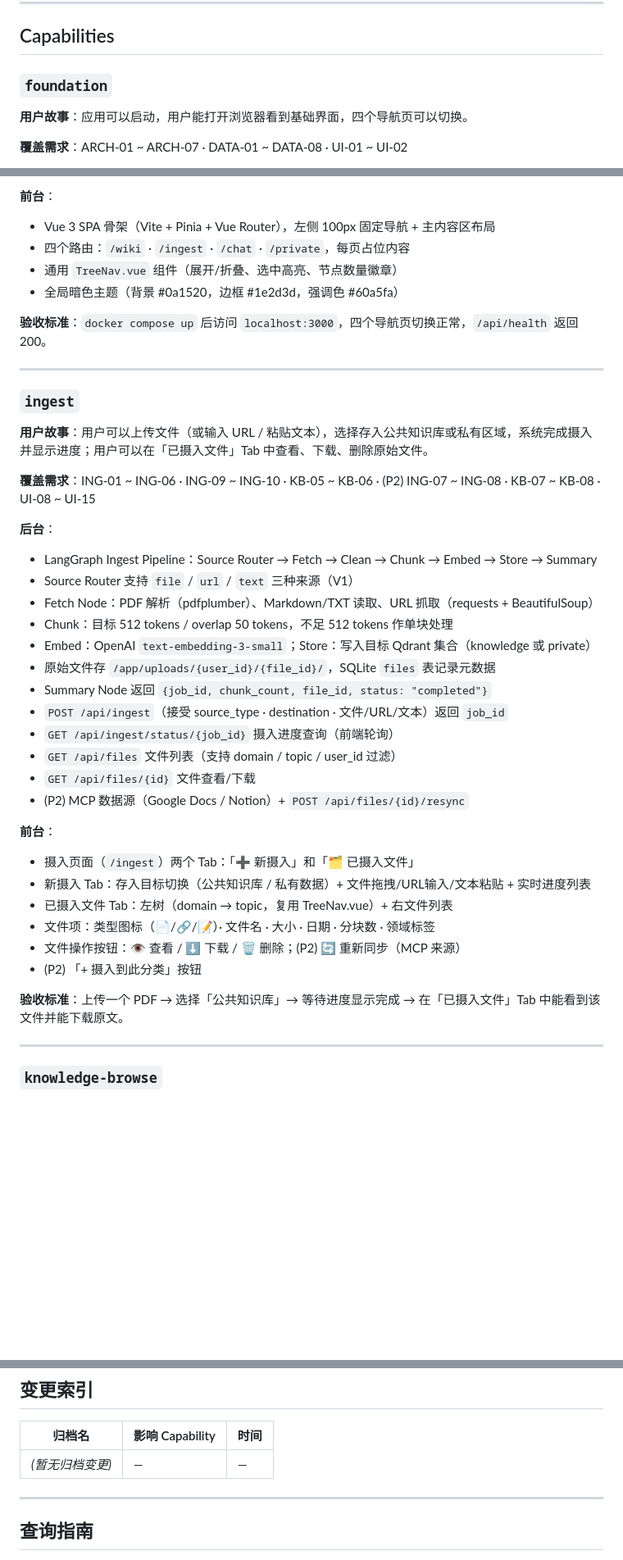
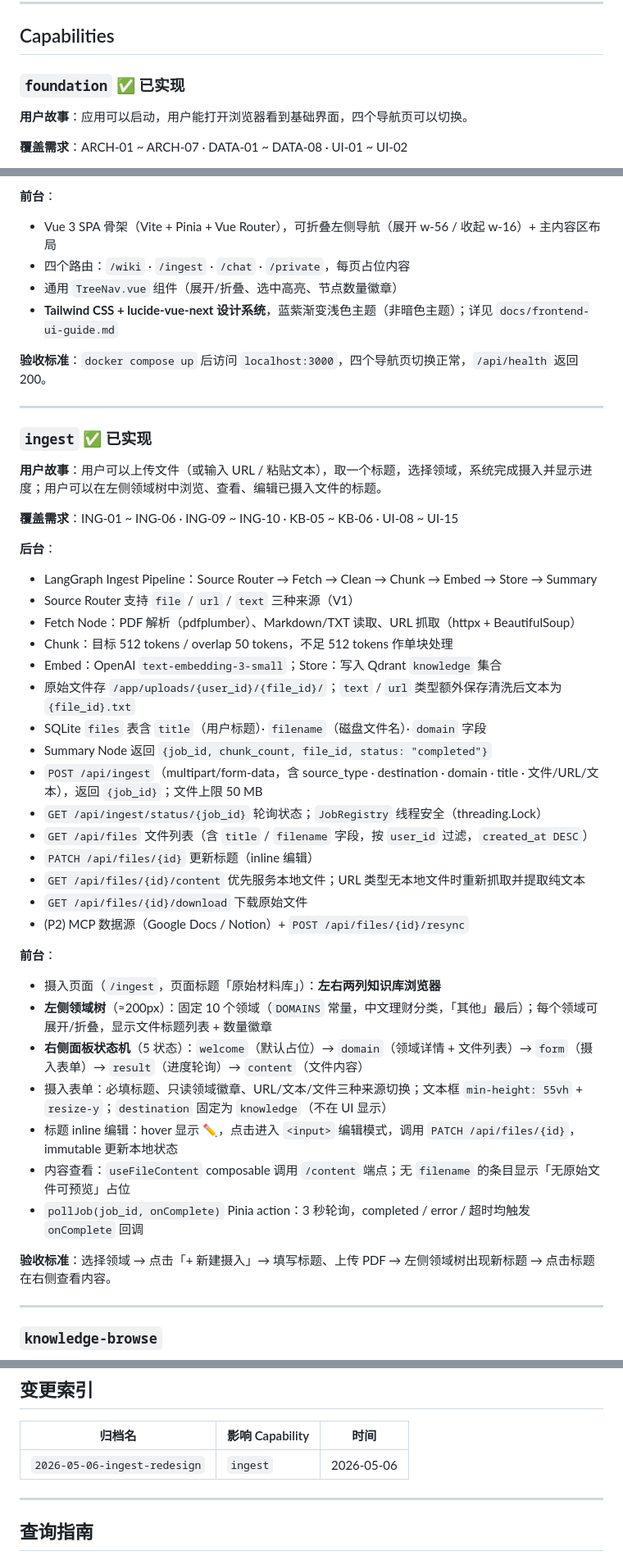
Before and after one commit to austinxyz/python-agent, a Markdown page: openspec/specs/README.md, 3 parts joined by grey strips. Shown at 82% size. GitHub-like rendering; blank space fills up the shorter version.

Commit message:
docs: update openspec README — mark foundation+ingest implemented, correct UI and ingest descriptions

```diff
--- a/openspec/specs/README.md
+++ b/openspec/specs/README.md
@@ -25,7 +25,7 @@
 
 ## Capabilities
 
-### `foundation`
+### `foundation` ✅ 已实现
 **用户故事**：应用可以启动，用户能打开浏览器看到基础界面，四个导航页可以切换。
 
 **覆盖需求**：ARCH-01 ~ ARCH-07 · DATA-01 ~ DATA-08 · UI-01 ~ UI-02
@@ -39,43 +39,47 @@
 - `GET /api/health` 健康检查，返回 LLM provider 名称 + Qdrant 连通状态
 
 **前台**：
-- Vue 3 SPA 骨架（Vite + Pinia + Vue Router），左侧 100px 固定导航 + 主内容区布局
+- Vue 3 SPA 骨架（Vite + Pinia + Vue Router），可折叠左侧导航（展开 w-56 / 收起 w-16）+ 主内容区布局
 - 四个路由：`/wiki` · `/ingest` · `/chat` · `/private`，每页占位内容
 - 通用 `TreeNav.vue` 组件（展开/折叠、选中高亮、节点数量徽章）
-- 全局暗色主题（背景 #0a1520，边框 #1e2d3d，强调色 #60a5fa）
+- **Tailwind CSS + lucide-vue-next 设计系统**，蓝紫渐变浅色主题（非暗色主题）；详见 `docs/frontend-ui-guide.md`
 
 **验收标准**：`docker compose up` 后访问 `localhost:3000`，四个导航页切换正常，`/api/health` 返回 200。
 
 ---
 
-### `ingest`
-**用户故事**：用户可以上传文件（或输入 URL / 粘贴文本），选择存入公共知识库或私有区域，系统完成摄入并显示进度；用户可以在「已摄入文件」Tab 中查看、下载、删除原始文件。
+### `ingest` ✅ 已实现
+**用户故事**：用户可以上传文件（或输入 URL / 粘贴文本），取一个标题，选择领域，系统完成摄入并显示进度；用户可以在左侧领域树中浏览、查看、编辑已摄入文件的标题。
 
-**覆盖需求**：ING-01 ~ ING-06 · ING-09 ~ ING-10 · KB-05 ~ KB-06 · (P2) ING-07 ~ ING-08 · KB-07 ~ KB-08 · UI-08 ~ UI-15
+**覆盖需求**：ING-01 ~ ING-06 · ING-09 ~ ING-10 · KB-05 ~ KB-06 · UI-08 ~ UI-15
 
 **后台**：
 - LangGraph Ingest Pipeline：Source Router → Fetch → Clean → Chunk → Embed → Store → Summary
 - Source Router 支持 `file` / `url` / `text` 三种来源（V1）
-- Fetch Node：PDF 解析（pdfplumber）、Markdown/TXT 读取、URL 抓取（requests + BeautifulSoup）
+- Fetch Node：PDF 解析（pdfplumber）、Markdown/TXT 读取、URL 抓取（httpx + BeautifulSoup）
 - Chunk：目标 512 tokens / overlap 50 tokens，不足 512 tokens 作单块处理
-- Embed：OpenAI `text-embedding-3-small`；Store：写入目标 Qdrant 集合（knowledge 或 private）
-- 原始文件存 `/app/uploads/{user_id}/{file_id}/`，SQLite `files` 表记录元数据
+- Embed：OpenAI `text-embedding-3-small`；Store：写入 Qdrant `knowledge` 集合
+- 原始文件存 `/app/uploads/{user_id}/{file_id}/`；`text` / `url` 类型额外保存清洗后文本为 `{file_id}.txt`
+- SQLite `files` 表含 `title`（用户标题）· `filename`（磁盘文件名）· `domain` 字段
 - Summary Node 返回 `{job_id, chunk_count, file_id, status: "completed"}`
-- `POST /api/ingest`（接受 source_type · destination · 文件/URL/文本）返回 `job_id`
-- `GET /api/ingest/status/{job_id}` 摄入进度查询（前端轮询）
-- `GET /api/files` 文件列表（支持 domain / topic / user_id 过滤）
-- `GET /api/files/{id}` 文件查看/下载
+- `POST /api/ingest`（multipart/form-data，含 source_type · destination · domain · title · 文件/URL/文本），返回 `{job_id}`；文件上限 50 MB
+- `GET /api/ingest/status/{job_id}` 轮询状态；`JobRegistry` 线程安全（threading.Lock）
+- `GET /api/files` 文件列表（含 `title` / `filename` 字段，按 `user_id` 过滤，`created_at DESC`）
+- `PATCH /api/files/{id}` 更新标题（inline 编辑）
+- `GET /api/files/{id}/content` 优先服务本地文件；URL 类型无本地文件时重新抓取并提取纯文本
+- `GET /api/files/{id}/download` 下载原始文件
 - (P2) MCP 数据源（Google Docs / Notion）+ `POST /api/files/{id}/resync`
 
 **前台**：
-- 摄入页面（`/ingest`）两个 Tab：「➕ 新摄入」和「🗂 已摄入文件」
-- 新摄入 Tab：存入目标切换（公共知识库 / 私有数据）+ 文件拖拽/URL输入/文本粘贴 + 实时进度列表
-- 已摄入文件 Tab：左树（domain → topic，复用 TreeNav.vue）+ 右文件列表
-- 文件项：类型图标（📄/🔗/📝）· 文件名 · 大小 · 日期 · 分块数 · 领域标签
-- 文件操作按钮：👁 查看 / ⬇ 下载 / 🗑 删除；(P2) 🔄 重新同步（MCP 来源）
-- (P2) 「+ 摄入到此分类」按钮
+- 摄入页面（`/ingest`，页面标题「原始材料库」）：**左右两列知识库浏览器**
+- **左侧领域树**（≈200px）：固定 10 个领域（`DOMAINS` 常量，中文理财分类，「其他」最后）；每个领域可展开/折叠，显示文件标题列表 + 数量徽章
+- **右侧面板状态机**（5 状态）：`welcome`（默认占位）→ `domain`（领域详情 + 文件列表）→ `form`（摄入表单）→ `result`（进度轮询）→ `content`（文件内容）
+- 摄入表单：必填标题、只读领域徽章、URL/文本/文件三种来源切换；文本框 `min-height: 55vh` + `resize-y`；`destination` 固定为 `knowledge`（不在 UI 显示）
+- 标题 inline 编辑：hover 显示 ✏️，点击进入 `<input>` 编辑模式，调用 `PATCH /api/files/{id}`，immutable 更新本地状态
+- 内容查看：`useFileContent` composable 调用 `/content` 端点；无 `filename` 的条目显示「无原始文件可预览」占位
+- `pollJob(job_id, onComplete)` Pinia action：3 秒轮询，completed / error / 超时均触发 `onComplete` 回调
 
-**验收标准**：上传一个 PDF → 选择「公共知识库」→ 等待进度显示完成 → 在「已摄入文件」Tab 中能看到该文件并能下载原文。
+**验收标准**：选择领域 → 点击「+ 新建摄入」→ 填写标题、上传 PDF → 左侧领域树出现新标题 → 点击标题在右侧查看内容。
 
 ---
 
@@ -160,7 +164,7 @@
 
 | 归档名 | 影响 Capability | 时间 |
 |--------|----------------|------|
-| _(暂无归档变更)_ | — | — |
+| `2026-05-06-ingest-redesign` | `ingest` | 2026-05-06 |
 
 ---
 
```
